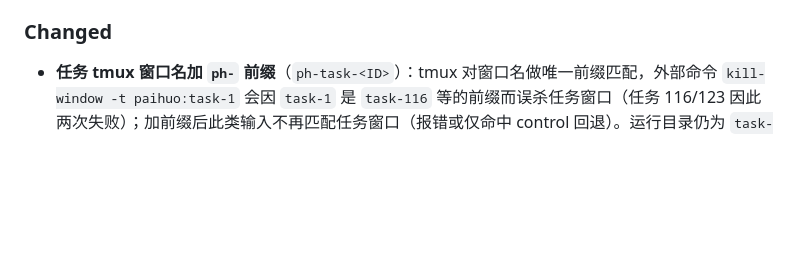
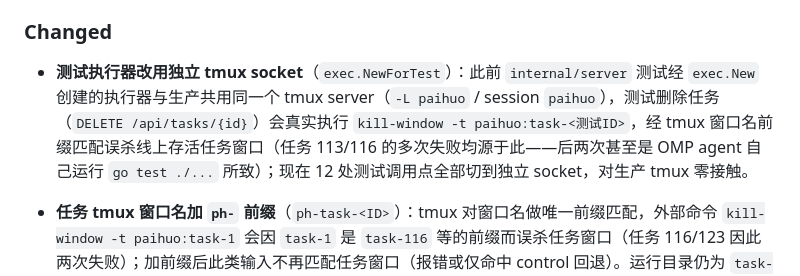
Before and after one commit to ZHYfeng/paihuo, a Markdown page: CHANGELOG.md, the part around the change. Rendered like a GitHub page; blank space fills up the shorter version.

Commit message:
paihuo: CHANGELOG 记录测试执行器独立 socket 修复

```diff
--- a/CHANGELOG.md
+++ b/CHANGELOG.md
@@ -14,6 +14,7 @@ This file records notable user-facing and maintainer-facing changes. The format
 
 ### Changed
 
+- **测试执行器改用独立 tmux socket**（`exec.NewForTest`）：此前 `internal/server` 测试经 `exec.New` 创建的执行器与生产共用同一个 tmux server（`-L paihuo` / session `paihuo`），测试删除任务（`DELETE /api/tasks/{id}`）会真实执行 `kill-window -t paihuo:task-<测试ID>`，经 tmux 窗口名前缀匹配误杀线上存活任务窗口（任务 113/116 的多次失败均源于此——后两次甚至是 OMP agent 自己运行 `go test ./...` 所致）；现在 12 处测试调用点全部切到独立 socket，对生产 tmux 零接触。
 - **任务 tmux 窗口名加 `ph-` 前缀**（`ph-task-<ID>`）：tmux 对窗口名做唯一前缀匹配，外部命令 `kill-window -t paihuo:task-1` 会因 `task-1` 是 `task-116` 等的前缀而误杀任务窗口（任务 116/123 因此两次失败）；加前缀后此类输入不再匹配任务窗口（报错或仅命中 control 回退）。运行目录仍为 `task-<ID>`，与历史任务目录/归档兼容。
 - 任务窗口创建后切回 control 为会话当前窗口：外部 kill-window 目标解析回退时不再以任务窗口为靶。
 - 窗口消失且无退出码时增加 3 秒宽限重读：正常完成的短任务不再因退出码落盘竞态被误判为窗口丢失。
```
